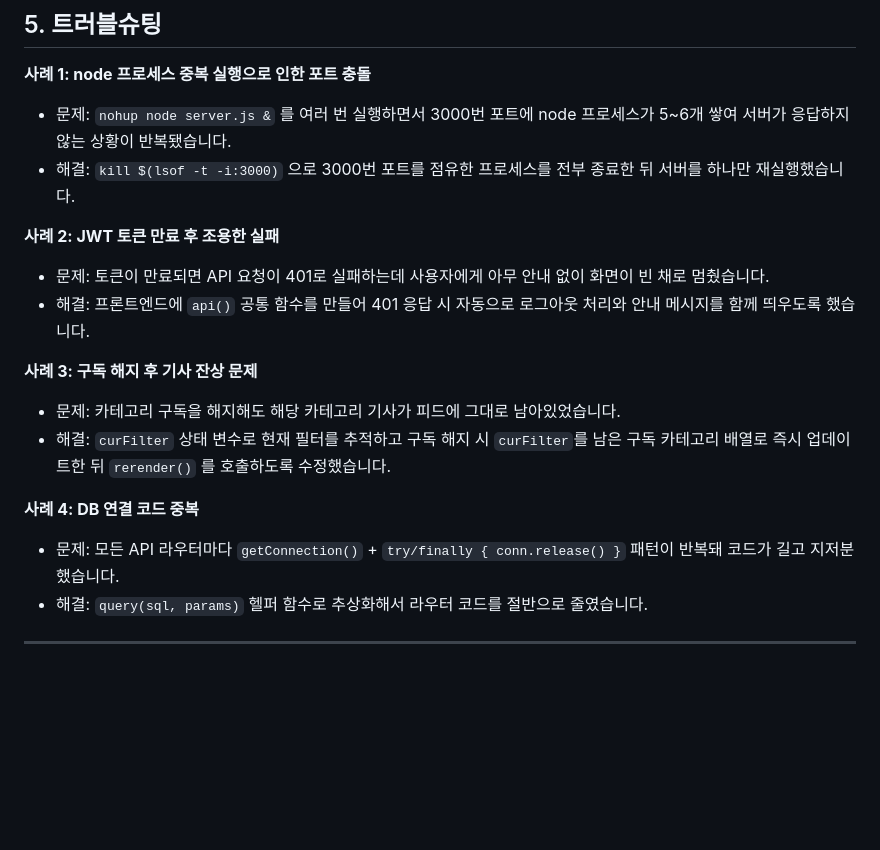
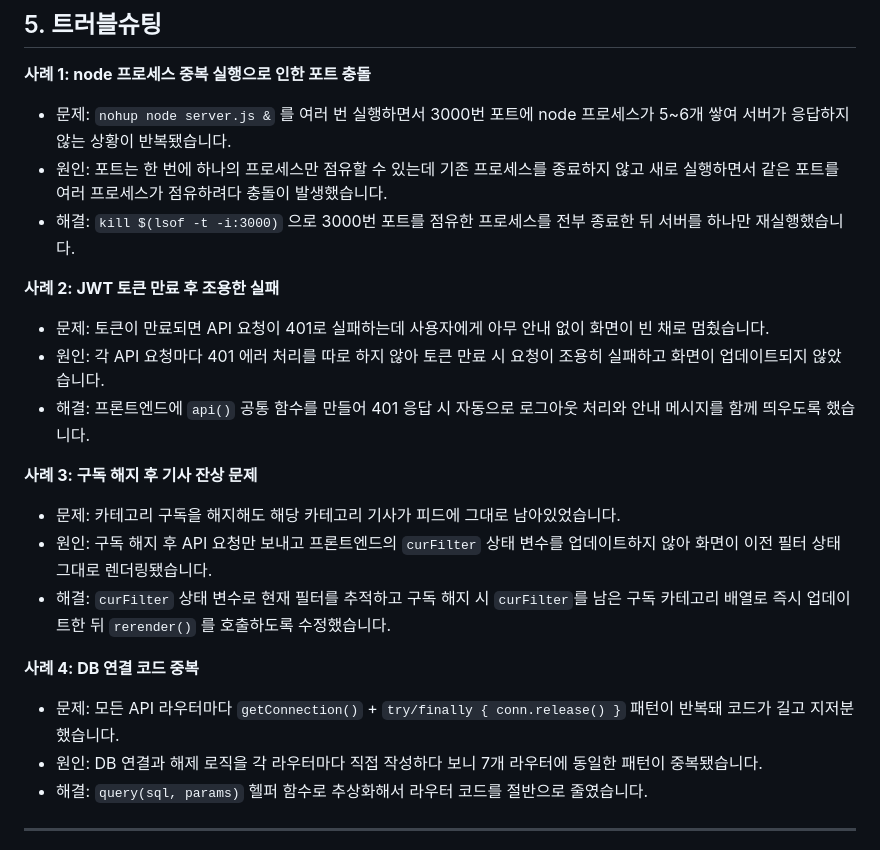
Before and after one commit to flathfk/FarmTrade-Daily, a Markdown page: README.md, the part around the change. Drawn GitHub-style; blank space fills up the shorter version.

```diff
--- a/README.md
+++ b/README.md
@@ -109,18 +109,22 @@ INSERT IGNORE INTO subscriptions (user_id, category) VALUES (?, ?);
 
 **사례 1: node 프로세스 중복 실행으로 인한 포트 충돌**
 - 문제: `nohup node server.js &` 를 여러 번 실행하면서 3000번 포트에 node 프로세스가 5~6개 쌓여 서버가 응답하지 않는 상황이 반복됐습니다.
+- 원인: 포트는 한 번에 하나의 프로세스만 점유할 수 있는데 기존 프로세스를 종료하지 않고 새로 실행하면서 같은 포트를 여러 프로세스가 점유하려다 충돌이 발생했습니다.
 - 해결: `kill $(lsof -t -i:3000)` 으로 3000번 포트를 점유한 프로세스를 전부 종료한 뒤 서버를 하나만 재실행했습니다.
 
 **사례 2: JWT 토큰 만료 후 조용한 실패**
 - 문제: 토큰이 만료되면 API 요청이 401로 실패하는데 사용자에게 아무 안내 없이 화면이 빈 채로 멈췄습니다.
+- 원인: 각 API 요청마다 401 에러 처리를 따로 하지 않아 토큰 만료 시 요청이 조용히 실패하고 화면이 업데이트되지 않았습니다.
 - 해결: 프론트엔드에 `api()` 공통 함수를 만들어 401 응답 시 자동으로 로그아웃 처리와 안내 메시지를 함께 띄우도록 했습니다.
 
 **사례 3: 구독 해지 후 기사 잔상 문제**
 - 문제: 카테고리 구독을 해지해도 해당 카테고리 기사가 피드에 그대로 남아있었습니다.
+- 원인: 구독 해지 후 API 요청만 보내고 프론트엔드의 `curFilter` 상태 변수를 업데이트하지 않아 화면이 이전 필터 상태 그대로 렌더링됐습니다.
 - 해결: `curFilter` 상태 변수로 현재 필터를 추적하고 구독 해지 시 `curFilter`를 남은 구독 카테고리 배열로 즉시 업데이트한 뒤 `rerender()` 를 호출하도록 수정했습니다.
 
 **사례 4: DB 연결 코드 중복**
 - 문제: 모든 API 라우터마다 `getConnection()` + `try/finally { conn.release() }` 패턴이 반복돼 코드가 길고 지저분했습니다.
+- 원인: DB 연결과 해제 로직을 각 라우터마다 직접 작성하다 보니 7개 라우터에 동일한 패턴이 중복됐습니다.
 - 해결: `query(sql, params)` 헬퍼 함수로 추상화해서 라우터 코드를 절반으로 줄였습니다.
 
 ---
```
